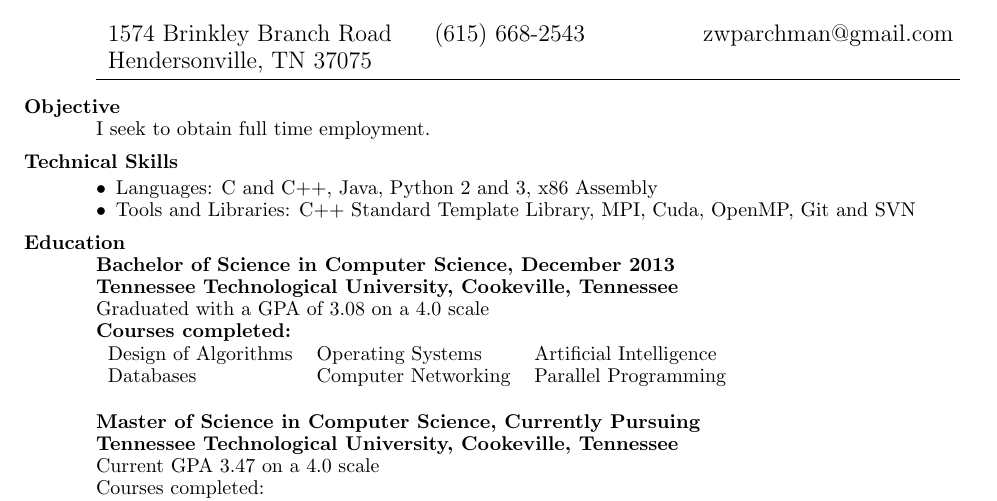
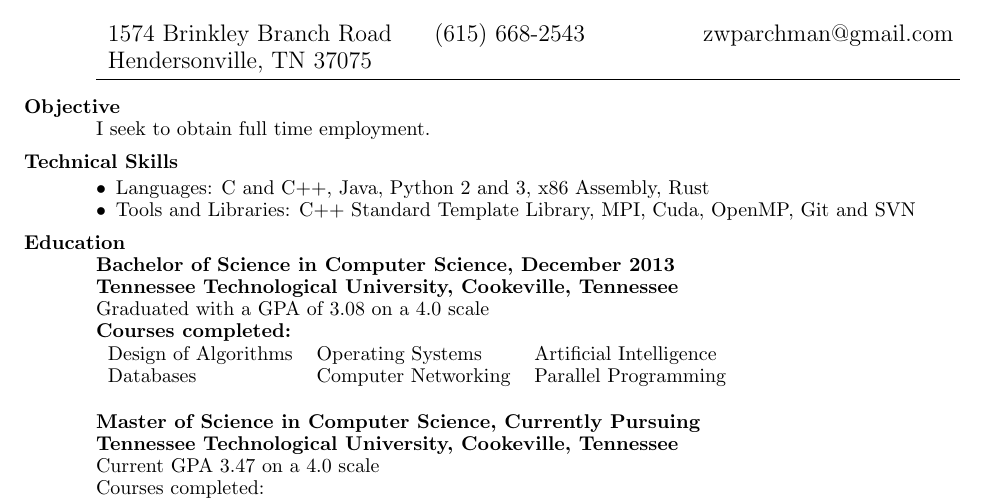
Before and after one commit to zwparchman/resume, a LaTeX CV (resume.tex): part of the page, cut so that both start at the same text. Compiled offline with pdfLaTeX.

Commit message:
added rust to languages list

```diff
--- a/resume.tex
+++ b/resume.tex
@@ -77,7 +77,7 @@
 
 \begin{section}{Technical Skills}
 \begin{itemize}[leftmargin=*] \itemsep -2pt  % reduce space between items
-    \item {Languages: C and C++, Java, Python 2 and 3, x86 Assembly}
+    \item {Languages: C and C++, Java, Python 2 and 3, x86 Assembly, Rust}
     \item {Tools and Libraries: C++ Standard Template Library, MPI, Cuda, OpenMP, Git and SVN}
 \end{itemize}
 \end{section}
```
